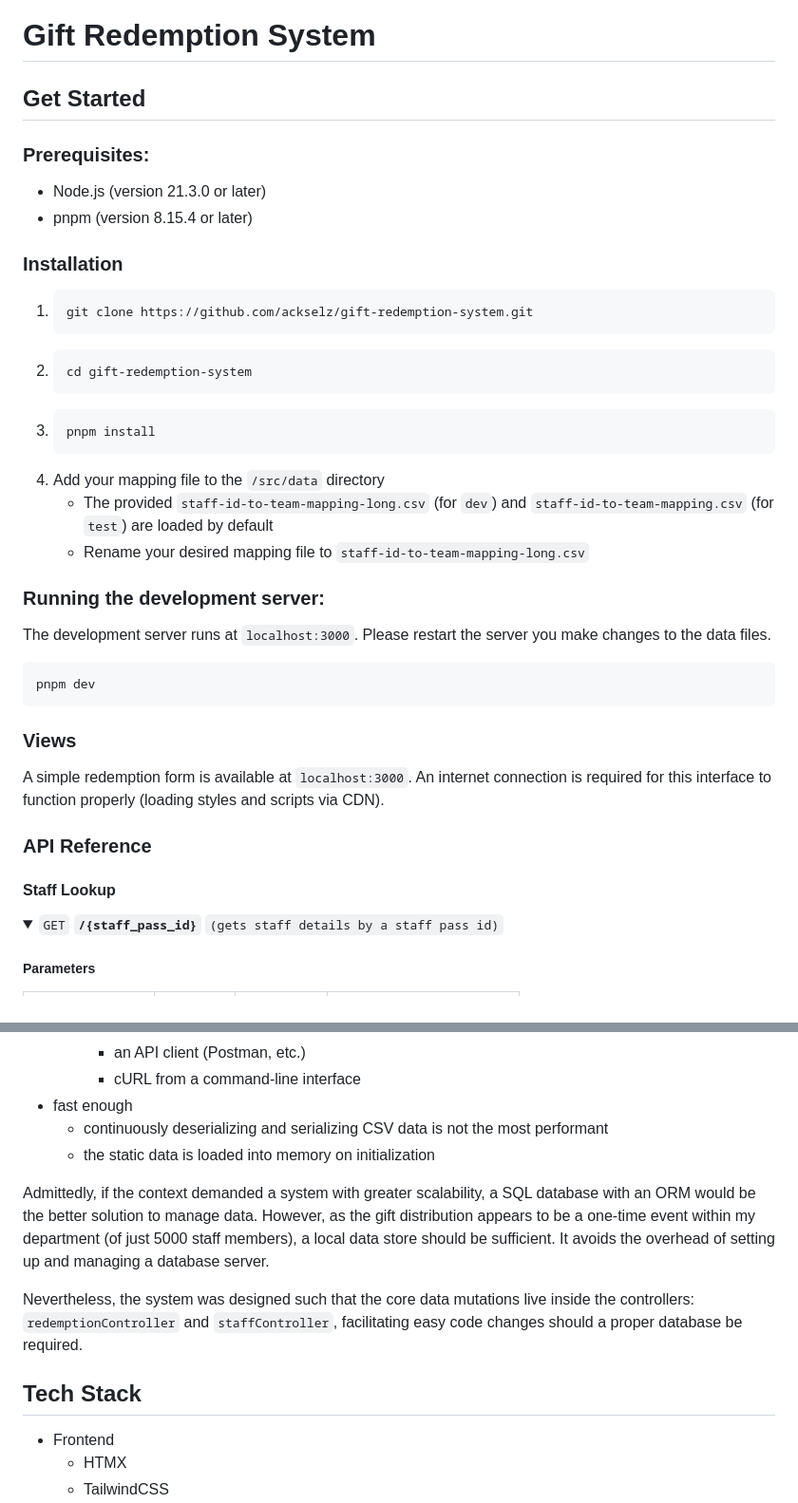
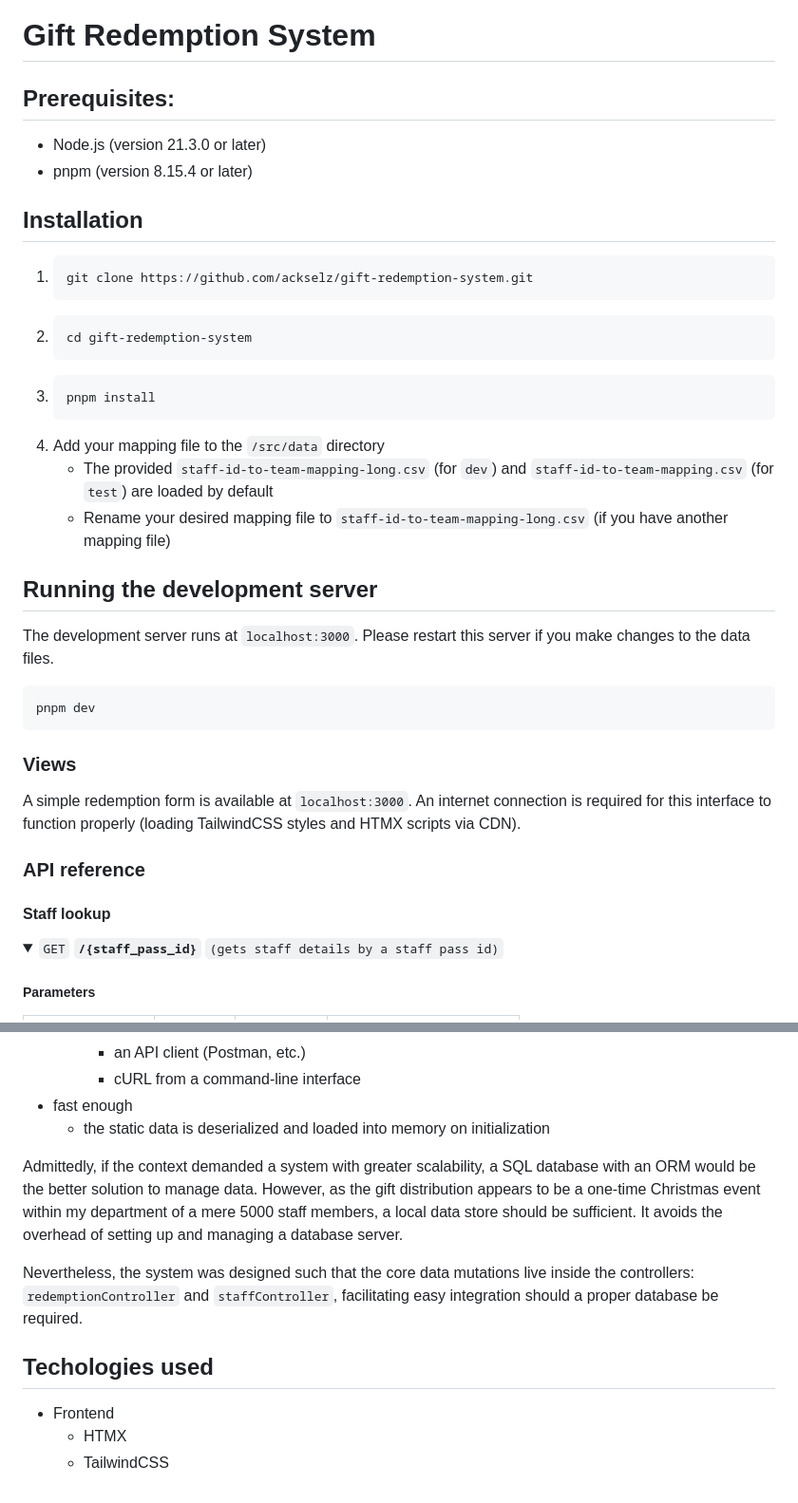
Before and after one commit to ackselz/gift-distribution-system, a Markdown page: README.md, 2 parts joined by grey strips. Shown at 95% size. GitHub-like rendering; folded sections open.

Commit message:
docs: update README

````diff
--- a/README.md
+++ b/README.md
@@ -1,13 +1,11 @@
 # Gift Redemption System
 
-## Get Started
-
-### Prerequisites:
+## Prerequisites:
 
 - Node.js (version 21.3.0 or later)
 - pnpm (version 8.15.4 or later)
 
-### Installation
+## Installation
 
 1. ```bash
    git clone https://github.com/ackselz/gift-redemption-system.git
@@ -20,11 +18,11 @@
    ```
 4. Add your mapping file to the `/src/data` directory
    - The provided `staff-id-to-team-mapping-long.csv` (for `dev`) and `staff-id-to-team-mapping.csv` (for `test`) are loaded by default
-   - Rename your desired mapping file to `staff-id-to-team-mapping-long.csv`
+   - Rename your desired mapping file to `staff-id-to-team-mapping-long.csv` (if you have another mapping file)
 
-### Running the development server:
+## Running the development server
 
-The development server runs at `localhost:3000`. Please restart the server you make changes to the data files.
+The development server runs at `localhost:3000`. Please restart this server if you make changes to the data files.
 
 ```bash
 pnpm dev
@@ -32,11 +30,11 @@ pnpm dev
 
 ### Views
 
-A simple redemption form is available at `localhost:3000`. An internet connection is required for this interface to function properly (loading styles and scripts via CDN).
+A simple redemption form is available at `localhost:3000`. An internet connection is required for this interface to function properly (loading TailwindCSS styles and HTMX scripts via CDN).
 
-### API Reference
+### API reference
 
-#### Staff Lookup
+#### Staff lookup
 
 <details>
  <summary><code>GET</code> <code><b>/{staff_pass_id}</b></code> <code>(gets staff details by a staff pass id)</code></summary>
@@ -136,14 +137,13 @@ I approached this assignment from the perspective of building a simple system th
     - an API client (Postman, etc.)
     - cURL from a command-line interface
 - fast enough
-  - continuously deserializing and serializing CSV data is not the most performant
-  - the static data is loaded into memory on initialization
+  - the static data is deserialized and loaded into memory on initialization
 
-Admittedly, if the context demanded a system with greater scalability, a SQL database with an ORM would be the better solution to manage data. However, as the gift distribution appears to be a one-time event within my department (of just 5000 staff members), a local data store should be sufficient. It avoids the overhead of setting up and managing a database server.
+Admittedly, if the context demanded a system with greater scalability, a SQL database with an ORM would be the better solution to manage data. However, as the gift distribution appears to be a one-time Christmas event within my department of a mere 5000 staff members, a local data store should be sufficient. It avoids the overhead of setting up and managing a database server.
 
-Nevertheless, the system was designed such that the core data mutations live inside the controllers: `redemptionController` and `staffController`, facilitating easy code changes should a proper database be required.
+Nevertheless, the system was designed such that the core data mutations live inside the controllers: `redemptionController` and `staffController`, facilitating easy integration should a proper database be required.
 
-## Tech Stack
+## Techologies used
 
 - Frontend
   - HTMX
````
Also changed, not shown: other parts of README.md (+11 -8 lines).
